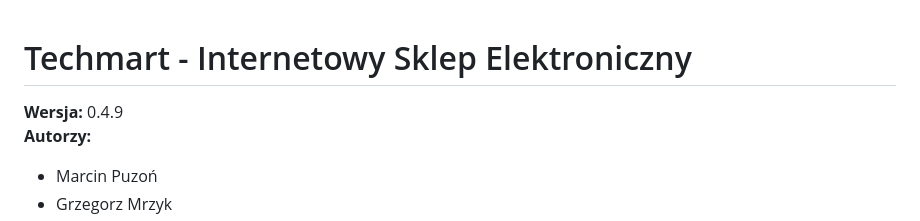
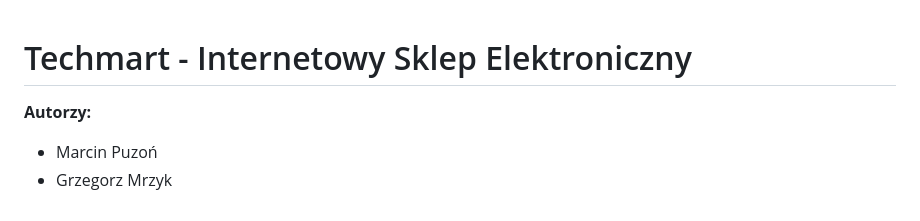
Before and after one commit to LukzoneR/strona-sklepu, a Markdown page: README.md, the part around the change. GitHub-like rendering.

```diff
--- a/README.md
+++ b/README.md
@@ -1,6 +1,6 @@
 # Techmart - Internetowy Sklep Elektroniczny
 
-**Wersja:** 0.4.9
+
 **Autorzy:**
 - Marcin Puzoń
 - Grzegorz Mrzyk
```
